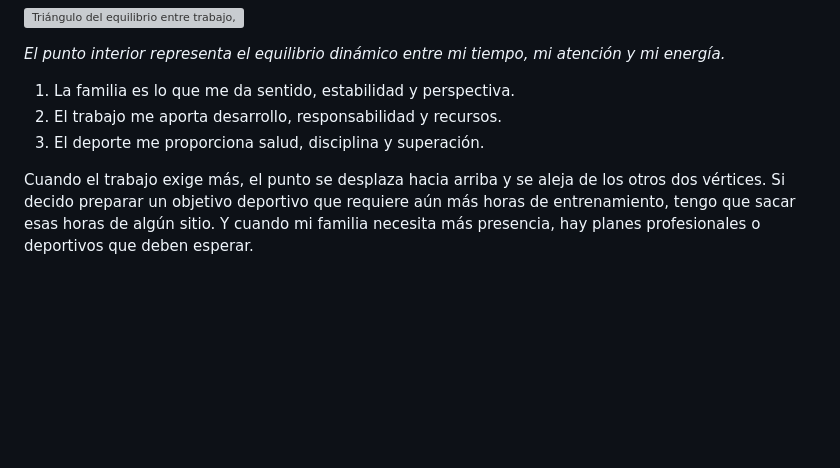
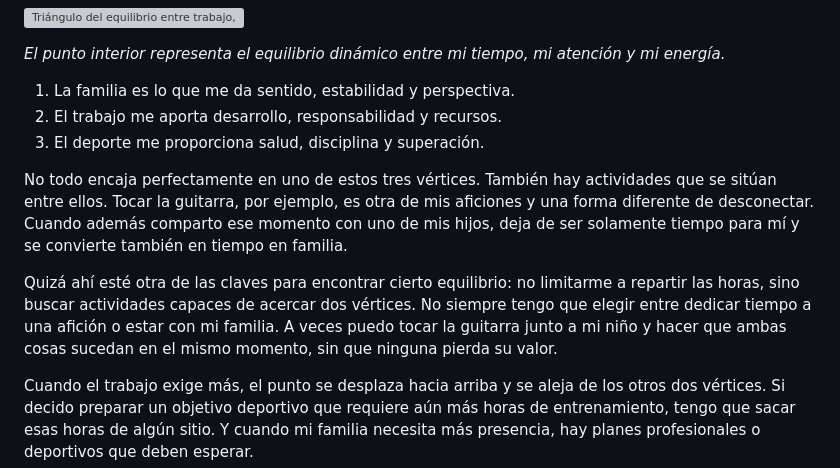
Before and after one commit to super-choco/ca.personal.website, a Markdown page: posts/el-equilibrio-no-esta-en-el-centro.md, the part around the change. Drawn GitHub-style; blank space fills up the shorter version; grey boxes are pictures that could not be loaded.

Commit message:
Amplía la reflexión sobre el equilibrio

```diff
--- a/posts/el-equilibrio-no-esta-en-el-centro.md
+++ b/posts/el-equilibrio-no-esta-en-el-centro.md
@@ -49,6 +49,10 @@ Me resulta útil imaginarlos como los vértices de un triángulo:
 1. La familia es lo que me da sentido, estabilidad y perspectiva.
 2. El trabajo me aporta desarrollo, responsabilidad y recursos.
 3. El deporte me proporciona salud, disciplina y superación.
+
+No todo encaja perfectamente en uno de estos tres vértices. También hay actividades que se sitúan entre ellos. Tocar la guitarra, por ejemplo, es otra de mis aficiones y una forma diferente de desconectar. Cuando además comparto ese momento con uno de mis hijos, deja de ser solamente tiempo para mí y se convierte también en tiempo en familia.
+
+Quizá ahí esté otra de las claves para encontrar cierto equilibrio: no limitarme a repartir las horas, sino buscar actividades capaces de acercar dos vértices. No siempre tengo que elegir entre dedicar tiempo a una afición o estar con mi familia. A veces puedo tocar la guitarra junto a mi niño y hacer que ambas cosas sucedan en el mismo momento, sin que ninguna pierda su valor.
 
 Cuando el trabajo exige más, el punto se desplaza hacia arriba y se aleja de los otros dos vértices. Si decido preparar un objetivo deportivo que requiere aún más horas de entrenamiento, tengo que sacar esas horas de algún sitio. Y cuando mi familia necesita más presencia, hay planes profesionales o deportivos que deben esperar.
 
```
